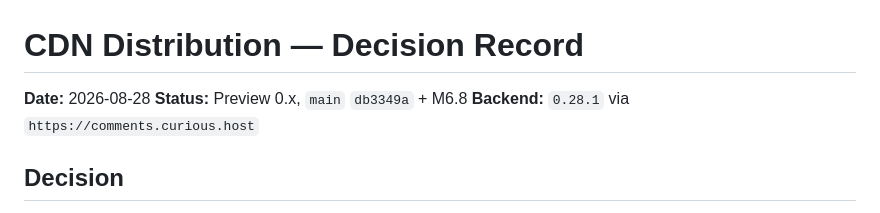
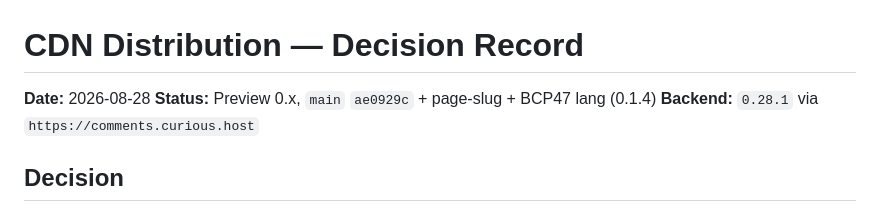
Before and after one commit to Curious-r/cumments-web, a Markdown page: docs/cdn.md, the part around the change. Rendered like a GitHub page.

```diff
--- a/docs/cdn.md
+++ b/docs/cdn.md
@@ -1,7 +1,7 @@
 # CDN Distribution — Decision Record
 
 **Date:** 2026-08-28
-**Status:** Preview 0.x, `main` `db3349a` + M6.8
+**Status:** Preview 0.x, `main` `ae0929c` + page-slug + BCP47 lang (0.1.4)
 **Backend:** `0.28.1` via `https://comments.curious.host`
 
 ## Decision
```
Also changed, not shown: README.md (+3 -3 lines).
